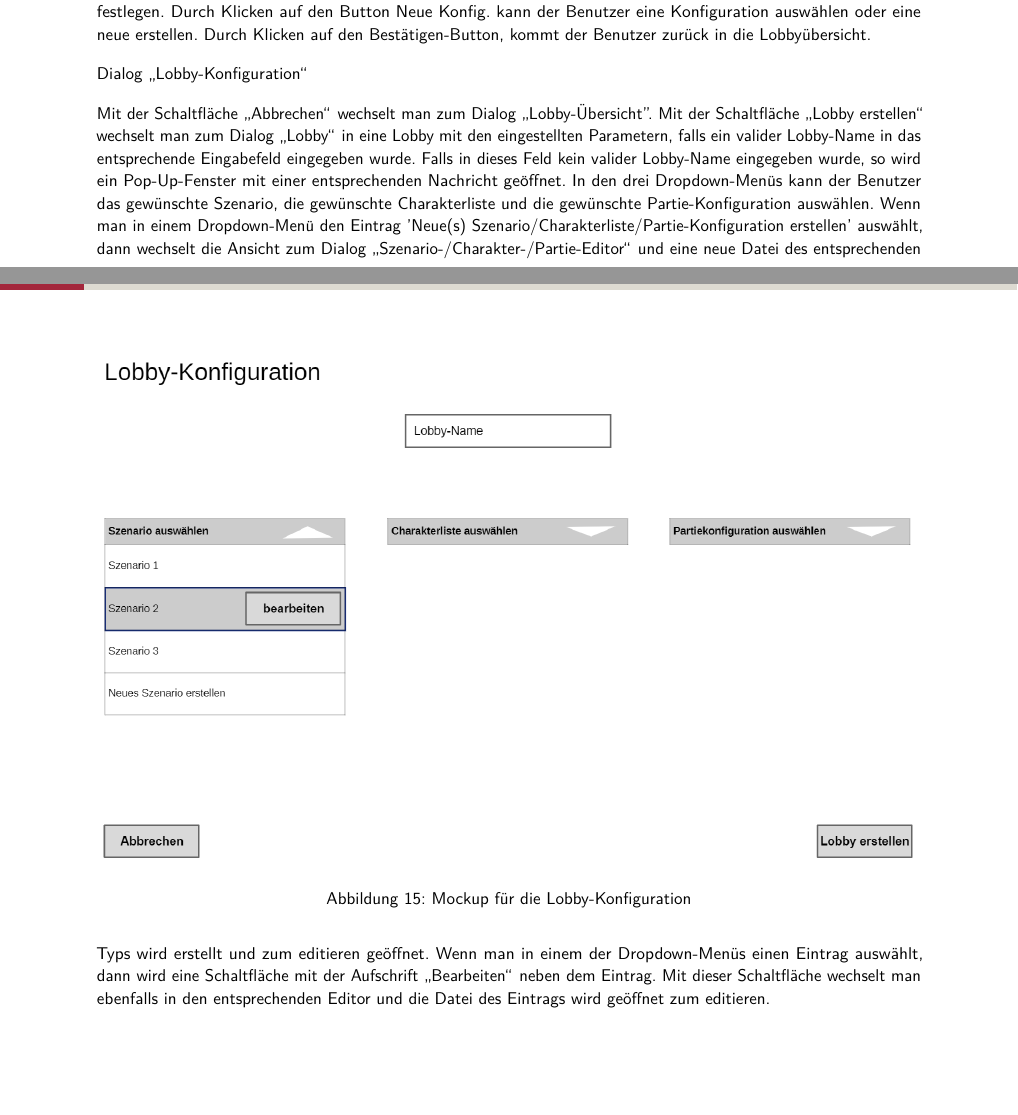
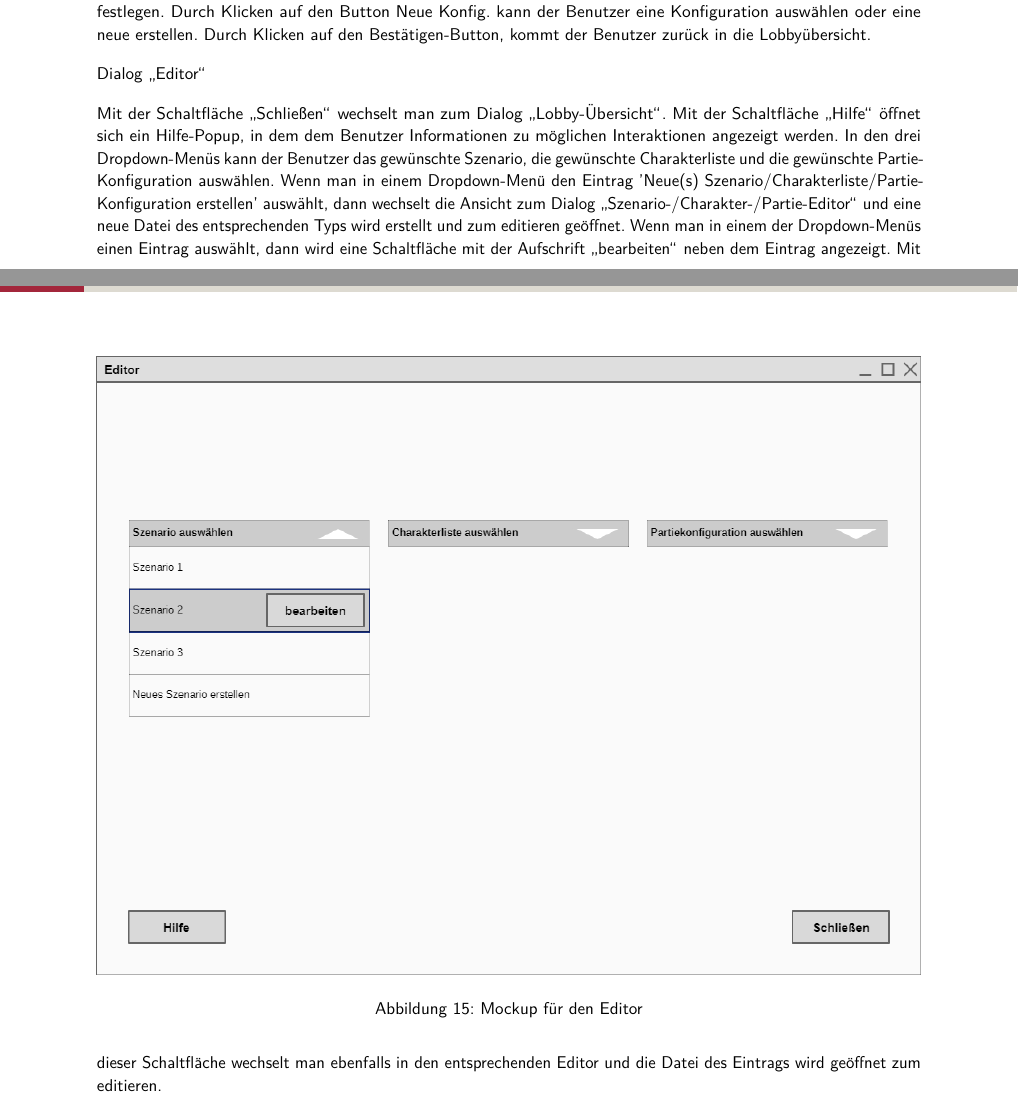
Before and after one commit to SoPra-Team-17/Meilensteine, a LaTeX document (Pflichtenheft.tex, which reads Meilenstein03/nutzungskonzept.tex): two parts of pages 73 and 76 of 86, joined at a grey line, cut so that both start at the same text, the shorter picture padded with empty space. Compiled offline with pdfLaTeX; a LaTeX package or settings file that is missing is left out; an older LaTeX class or package is replaced by its successor.

Commit message:
#25 Editor_Mockup verbessert

```diff
--- a/Meilenstein03/nutzungskonzept.tex
+++ b/Meilenstein03/nutzungskonzept.tex
@@ -68,18 +68,17 @@ In diesem Popup kann der Benutzer eine neue Lobby erstellen. Dazu muss er den Lo
   \caption{Mockup für das Lobbynamen eingeben und Konfig. erstellen-Popup}
 \end{figure}
 
-Dialog \glqq{}Lobby-Konfiguration\grqq{}
+Dialog \glqq{}Editor\grqq{}
 
-Mit der Schaltfläche \glqq{}Abbrechen\grqq{} wechselt man zum Dialog \glqq{}Lobby-Übersicht".
-Mit der Schaltfläche \glqq{}Lobby erstellen\grqq{} wechselt man zum Dialog \glqq{}Lobby\grqq{} in eine Lobby mit den eingestellten Parametern, falls ein valider Lobby-Name in das entsprechende Eingabefeld eingegeben wurde.
-Falls in dieses Feld kein valider Lobby-Name eingegeben wurde, so wird ein Pop-Up-Fenster mit einer entsprechenden Nachricht geöffnet.
+Mit der Schaltfläche \glqq{}Schließen\grqq{} wechselt man zum Dialog \glqq{}Lobby-Übersicht\grqq{}.
+Mit der Schaltfläche \glqq{}Hilfe\grqq{} öffnet sich ein Hilfe-Popup, in dem dem Benutzer Informationen zu möglichen Interaktionen angezeigt werden.
 In den drei Dropdown-Menüs kann der Benutzer das gewünschte Szenario, die gewünschte Charakterliste und die gewünschte Partie-Konfiguration auswählen. Wenn man in einem Dropdown-Menü den Eintrag 'Neue(s) Szenario/Charakterliste/Partie-Konfiguration erstellen' auswählt, dann wechselt die Ansicht zum Dialog \glqq{}Szenario-/Charakter-/Partie-Editor\grqq{} und eine neue Datei des entsprechenden Typs wird erstellt und zum editieren geöffnet.
-Wenn man in einem der Dropdown-Menüs einen Eintrag auswählt, dann wird eine Schaltfläche mit der Aufschrift \glqq{}Bearbeiten\grqq{} neben dem Eintrag. Mit dieser Schaltfläche wechselt man ebenfalls in den entsprechenden Editor und die Datei des Eintrags wird geöffnet zum editieren.
+Wenn man in einem der Dropdown-Menüs einen Eintrag auswählt, dann wird eine Schaltfläche mit der Aufschrift \glqq{}bearbeiten\grqq{} neben dem Eintrag angezeigt. Mit dieser Schaltfläche wechselt man ebenfalls in den entsprechenden Editor und die Datei des Eintrags wird geöffnet zum editieren.
 
 \begin{figure}
   \centering
-  \includegraphics[width=\textwidth]{Meilenstein03/Lobby-Konfiguration_Mockup.png}
-  \caption{Mockup für die Lobby-Konfiguration}
+  \includegraphics[width=\textwidth]{Meilenstein03/Editor_Mockup.png}
+  \caption{Mockup für den Editor}
 \end{figure}
 
 Dialog \glqq{}Lobby\grqq{}
```
Also changed, not shown: Meilenstein03/Editor_Mockup.png (added), Meilenstein03/Lobby-Konfiguration_Mockup.png (deleted), 2 other files.
